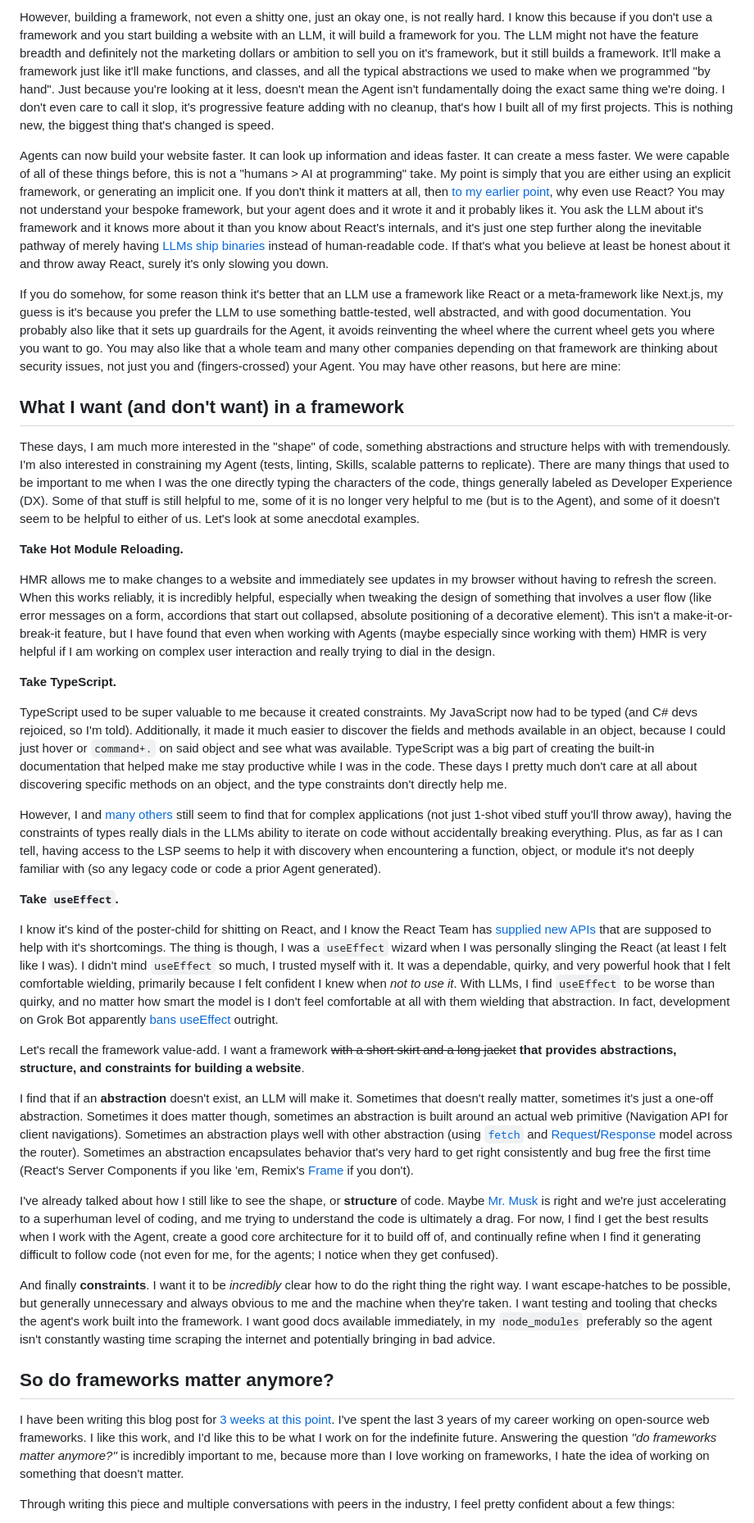
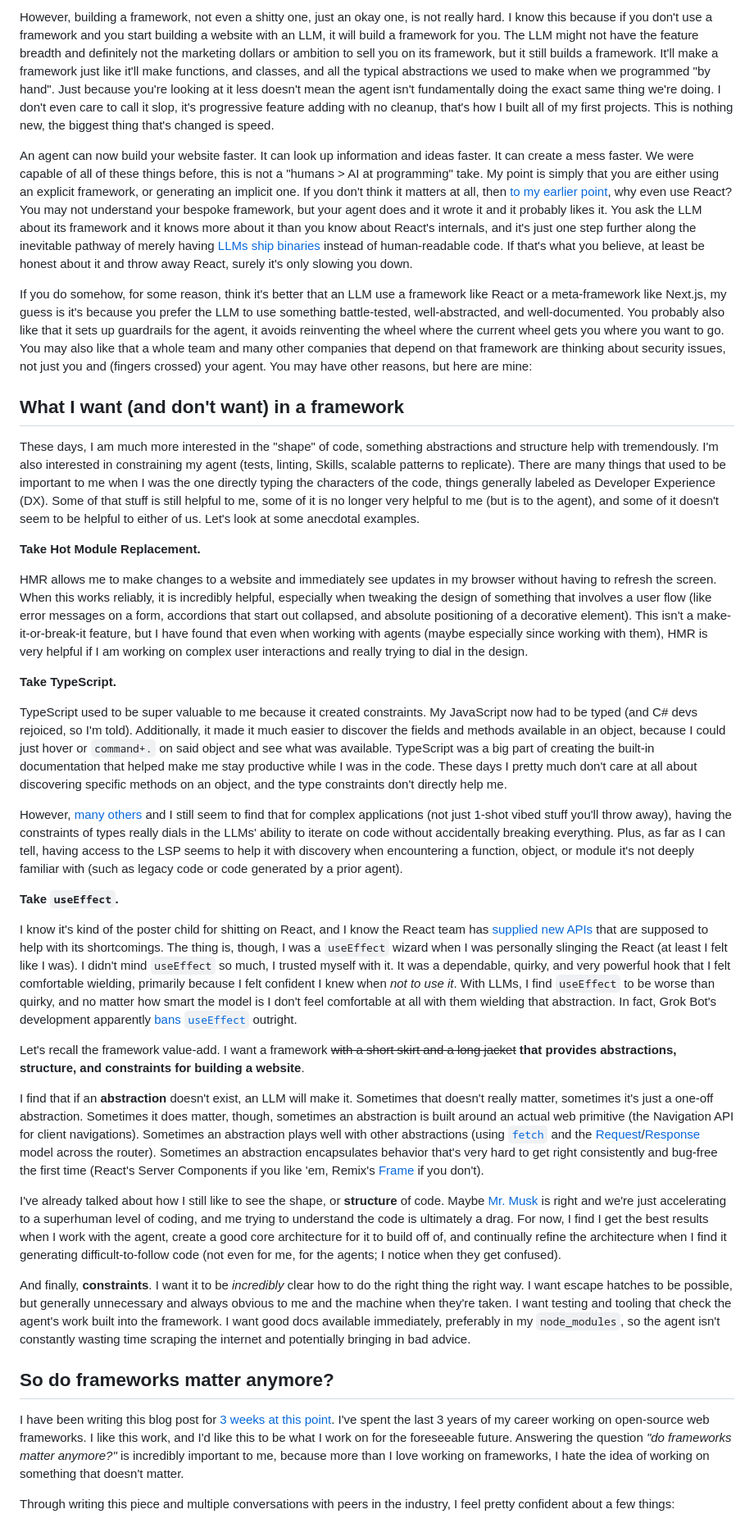
Before and after one commit to brookslybrand/brookslybrand.com, a Markdown page: content/do-frameworks-matter-anymore?.md, the part around one of its changes. Shown at 82% size. GitHub-like rendering.

```diff
--- a/content/do-frameworks-matter-anymore?.md
+++ b/content/do-frameworks-matter-anymore?.md
@@ -113,39 +113,39 @@ Let's start with the wrong: _"building a framework is really hard"._ It's really
 
-However, building a framework, not even a shitty one, just an okay one, is not really hard. I know this because if you don't use a framework and you start building a website with an LLM, it will build a framework for you. The LLM might not have the feature breadth and definitely not the marketing dollars or ambition to sell you on it's framework, but it still builds a framework. It'll make a framework just like it'll make functions, and classes, and all the typical abstractions we used to make when we programmed "by hand". Just because you're looking at it less, doesn't mean the Agent isn't fundamentally doing the exact same thing we're doing. I don't even care to call it slop, it's progressive feature adding with no cleanup, that's how I built all of my first projects. This is nothing new, the biggest thing that's changed is speed.
+However, building a framework, not even a shitty one, just an okay one, is not really hard. I know this because if you don't use a framework and you start building a website with an LLM, it will build a framework for you. The LLM might not have the feature breadth and definitely not the marketing dollars or ambition to sell you on its framework, but it still builds a framework. It'll make a framework just like it'll make functions, and classes, and all the typical abstractions we used to make when we programmed "by hand". Just because you're looking at it less doesn't mean the agent isn't fundamentally doing the exact same thing we're doing. I don't even care to call it slop, it's progressive feature adding with no cleanup, that's how I built all of my first projects. This is nothing new, the biggest thing that's changed is speed.
 
-Agents can now build your website faster. It can look up information and ideas faster. It can create a mess faster. We were capable of all of these things before, this is not a "humans > AI at programming" take. My point is simply that you are either using an explicit framework, or generating an implicit one. If you don't think it matters at all, then [to my earlier point](#imagine), why even use React? You may not understand your bespoke framework, but your agent does and it wrote it and it probably likes it. You ask the LLM about it's framework and it knows more about it than you know about React's internals, and it's just one step further along the inevitable pathway of merely having [LLMs ship binaries](https://x.com/elonmusk/status/2084304083851034949) instead of human-readable code. If that's what you believe at least be honest about it and throw away React, surely it's only slowing you down.
+An agent can now build your website faster. It can look up information and ideas faster. It can create a mess faster. We were capable of all of these things before, this is not a "humans > AI at programming" take. My point is simply that you are either using an explicit framework, or generating an implicit one. If you don't think it matters at all, then [to my earlier point](#imagine), why even use React? You may not understand your bespoke framework, but your agent does and it wrote it and it probably likes it. You ask the LLM about its framework and it knows more about it than you know about React's internals, and it's just one step further along the inevitable pathway of merely having [LLMs ship binaries](https://x.com/elonmusk/status/2084304083851034949) instead of human-readable code. If that's what you believe, at least be honest about it and throw away React, surely it's only slowing you down.
 
-If you do somehow, for some reason think it's better that an LLM use a framework like React or a meta-framework like Next.js, my guess is it's because you prefer the LLM to use something battle-tested, well abstracted, and with good documentation. You probably also like that it sets up guardrails for the Agent, it avoids reinventing the wheel where the current wheel gets you where you want to go. You may also like that a whole team and many other companies depending on that framework are thinking about security issues, not just you and (fingers-crossed) your Agent. You may have other reasons, but here are mine:
+If you do somehow, for some reason, think it's better that an LLM use a framework like React or a meta-framework like Next.js, my guess is it's because you prefer the LLM to use something battle-tested, well-abstracted, and well-documented. You probably also like that it sets up guardrails for the agent, it avoids reinventing the wheel where the current wheel gets you where you want to go. You may also like that a whole team and many other companies that depend on that framework are thinking about security issues, not just you and (fingers crossed) your agent. You may have other reasons, but here are mine:
 
 ## What I want (and don't want) in a framework
 
-These days, I am much more interested in the "shape" of code, something abstractions and structure helps with with tremendously. I'm also interested in constraining my Agent (tests, linting, Skills, scalable patterns to replicate). There are many things that used to be important to me when I was the one directly typing the characters of the code, things generally labeled as Developer Experience (DX). Some of that stuff is still helpful to me, some of it is no longer very helpful to me (but is to the Agent), and some of it doesn't seem to be helpful to either of us. Let's look at some anecdotal examples.
+These days, I am much more interested in the "shape" of code, something abstractions and structure help with tremendously. I'm also interested in constraining my agent (tests, linting, Skills, scalable patterns to replicate). There are many things that used to be important to me when I was the one directly typing the characters of the code, things generally labeled as Developer Experience (DX). Some of that stuff is still helpful to me, some of it is no longer very helpful to me (but is to the agent), and some of it doesn't seem to be helpful to either of us. Let's look at some anecdotal examples.
 
-**Take Hot Module Reloading.**
+**Take Hot Module Replacement.**
 
-HMR allows me to make changes to a website and immediately see updates in my browser without having to refresh the screen. When this works reliably, it is incredibly helpful, especially when tweaking the design of something that involves a user flow (like error messages on a form, accordions that start out collapsed, absolute positioning of a decorative element). This isn't a make-it-or-break-it feature, but I have found that even when working with Agents (maybe especially since working with them) HMR is very helpful if I am working on complex user interaction and really trying to dial in the design.
+HMR allows me to make changes to a website and immediately see updates in my browser without having to refresh the screen. When this works reliably, it is incredibly helpful, especially when tweaking the design of something that involves a user flow (like error messages on a form, accordions that start out collapsed, and absolute positioning of a decorative element). This isn't a make-it-or-break-it feature, but I have found that even when working with agents (maybe especially since working with them), HMR is very helpful if I am working on complex user interactions and really trying to dial in the design.
 
 **Take TypeScript.**
 
 TypeScript used to be super valuable to me because it created constraints. My JavaScript now had to be typed (and C# devs rejoiced, so I'm told). Additionally, it made it much easier to discover the fields and methods available in an object, because I could just hover or `command+.` on said object and see what was available. TypeScript was a big part of creating the built-in documentation that helped make me stay productive while I was in the code. These days I pretty much don't care at all about discovering specific methods on an object, and the type constraints don't directly help me.
 
-However, I and [many others](https://x.com/matteocollina/status/2098080734317547756/quotes) still seem to find that for complex applications (not just 1-shot vibed stuff you'll throw away), having the constraints of types really dials in the LLMs ability to iterate on code without accidentally breaking everything. Plus, as far as I can tell, having access to the LSP seems to help it with discovery when encountering a function, object, or module it's not deeply familiar with (so any legacy code or code a prior Agent generated).
+However, [many others](https://x.com/matteocollina/status/2098080734317547756/quotes) and I still seem to find that for complex applications (not just 1-shot vibed stuff you'll throw away), having the constraints of types really dials in the LLMs' ability to iterate on code without accidentally breaking everything. Plus, as far as I can tell, having access to the LSP seems to help it with discovery when encountering a function, object, or module it's not deeply familiar with (such as legacy code or code generated by a prior agent).
 
 **Take `useEffect`.**
 
-I know it's kind of the poster-child for shitting on React, and I know the React Team has [supplied new APIs](https://react.dev/reference/react/useEffectEvent) that are supposed to help with it's shortcomings. The thing is though, I was a `useEffect` wizard when I was personally slinging the React (at least I felt like I was). I didn't mind `useEffect` so much, I trusted myself with it. It was a dependable, quirky, and very powerful hook that I felt comfortable wielding, primarily because I felt confident I knew when _not to use it_. With LLMs, I find `useEffect` to be worse than quirky, and no matter how smart the model is I don't feel comfortable at all with them wielding that abstraction. In fact, development on Grok Bot apparently [bans useEffect](https://x.com/poteto/status/2089227731305464150) outright.
+I know it's kind of the poster child for shitting on React, and I know the React team has [supplied new APIs](https://react.dev/reference/react/useEffectEvent) that are supposed to help with its shortcomings. The thing is, though, I was a `useEffect` wizard when I was personally slinging the React (at least I felt like I was). I didn't mind `useEffect` so much, I trusted myself with it. It was a dependable, quirky, and very powerful hook that I felt comfortable wielding, primarily because I felt confident I knew when _not to use it_. With LLMs, I find `useEffect` to be worse than quirky, and no matter how smart the model is I don't feel comfortable at all with them wielding that abstraction. In fact, Grok Bot's development apparently [bans `useEffect`](https://x.com/poteto/status/2089227731305464150) outright.
 
 Let's recall the framework value-add. I want a framework ~~with a short skirt and a long jacket~~ **that provides abstractions, structure, and constraints for building a website**.
 
-I find that if an **abstraction** doesn't exist, an LLM will make it. Sometimes that doesn't really matter, sometimes it's just a one-off abstraction. Sometimes it does matter though, sometimes an abstraction is built around an actual web primitive (Navigation API for client navigations). Sometimes an abstraction plays well with other abstraction (using [`fetch`](https://developer.mozilla.org/en-US/docs/Web/API/Fetch_API) and [Request](https://developer.mozilla.org/en-US/docs/Web/API/Request)/[Response](https://developer.mozilla.org/en-US/docs/Web/API/Response) model across the router). Sometimes an abstraction encapsulates behavior that's very hard to get right consistently and bug free the first time (React's Server Components if you like 'em, Remix's [Frame](https://guides.remix.run/streaming-ui-with-frames/) if you don't).
+I find that if an **abstraction** doesn't exist, an LLM will make it. Sometimes that doesn't really matter, sometimes it's just a one-off abstraction. Sometimes it does matter, though, sometimes an abstraction is built around an actual web primitive (the Navigation API for client navigations). Sometimes an abstraction plays well with other abstractions (using [`fetch`](https://developer.mozilla.org/en-US/docs/Web/API/Fetch_API) and the [Request](https://developer.mozilla.org/en-US/docs/Web/API/Request)/[Response](https://developer.mozilla.org/en-US/docs/Web/API/Response) model across the router). Sometimes an abstraction encapsulates behavior that's very hard to get right consistently and bug-free the first time (React's Server Components if you like 'em, Remix's [Frame](https://guides.remix.run/streaming-ui-with-frames/) if you don't).
 
-I've already talked about how I still like to see the shape, or **structure** of code. Maybe [Mr. Musk](https://x.com/elonmusk/status/2094242307511853196) is right and we're just accelerating to a superhuman level of coding, and me trying to understand the code is ultimately a drag. For now, I find I get the best results when I work with the Agent, create a good core architecture for it to build off of, and continually refine when I find it generating difficult to follow code (not even for me, for the agents; I notice when they get confused).
+I've already talked about how I still like to see the shape, or **structure** of code. Maybe [Mr. Musk](https://x.com/elonmusk/status/2094242307511853196) is right and we're just accelerating to a superhuman level of coding, and me trying to understand the code is ultimately a drag. For now, I find I get the best results when I work with the agent, create a good core architecture for it to build off of, and continually refine the architecture when I find it generating difficult-to-follow code (not even for me, for the agents; I notice when they get confused).
 
-And finally **constraints**. I want it to be _incredibly_ clear how to do the right thing the right way. I want escape-hatches to be possible, but generally unnecessary and always obvious to me and the machine when they're taken. I want testing and tooling that checks the agent's work built into the framework. I want good docs available immediately, in my `node_modules` preferably so the agent isn't constantly wasting time scraping the internet and potentially bringing in bad advice.
+And finally, **constraints**. I want it to be _incredibly_ clear how to do the right thing the right way. I want escape hatches to be possible, but generally unnecessary and always obvious to me and the machine when they're taken. I want testing and tooling that check the agent's work built into the framework. I want good docs available immediately, preferably in my `node_modules`, so the agent isn't constantly wasting time scraping the internet and potentially bringing in bad advice.
 
 ## So do frameworks matter anymore?
 
-I have been writing this blog post for [3 weeks at this point](https://x.com/BrooksLybrand/status/2092273347060969474). I've spent the last 3 years of my career working on open-source web frameworks. I like this work, and I'd like this to be what I work on for the indefinite future. Answering the question _"do frameworks matter anymore?"_ is incredibly important to me, because more than I love working on frameworks, I hate the idea of working on something that doesn't matter.
+I have been writing this blog post for [3 weeks at this point](https://x.com/BrooksLybrand/status/2092273347060969474). I've spent the last 3 years of my career working on open-source web frameworks. I like this work, and I'd like this to be what I work on for the foreseeable future. Answering the question _"do frameworks matter anymore?"_ is incredibly important to me, because more than I love working on frameworks, I hate the idea of working on something that doesn't matter.
 
 Through writing this piece and multiple conversations with peers in the industry, I feel pretty confident about a few things:
 
```
Also changed, not shown: other parts of content/do-frameworks-matter-anymore?.md (+44 -44 lines), content/predicting-the-future.md (added, +21 -0 lines).
